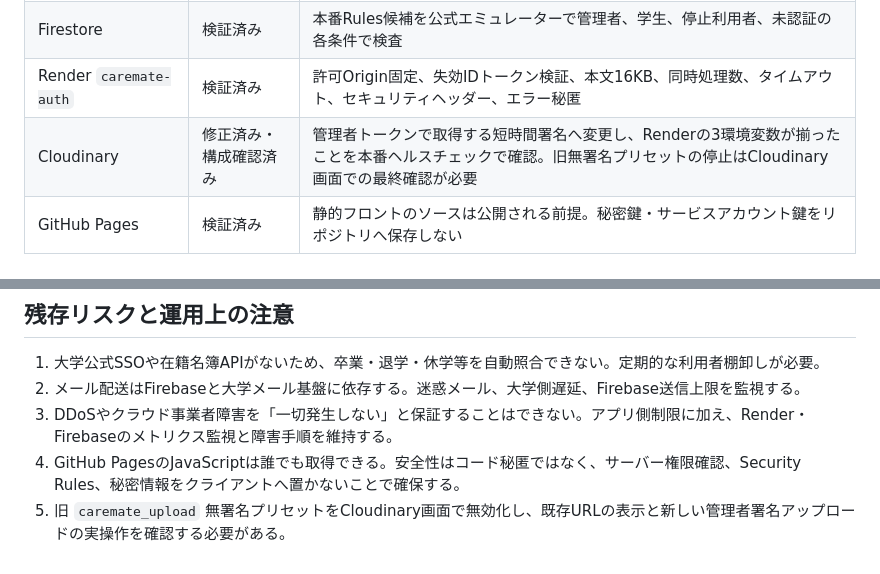
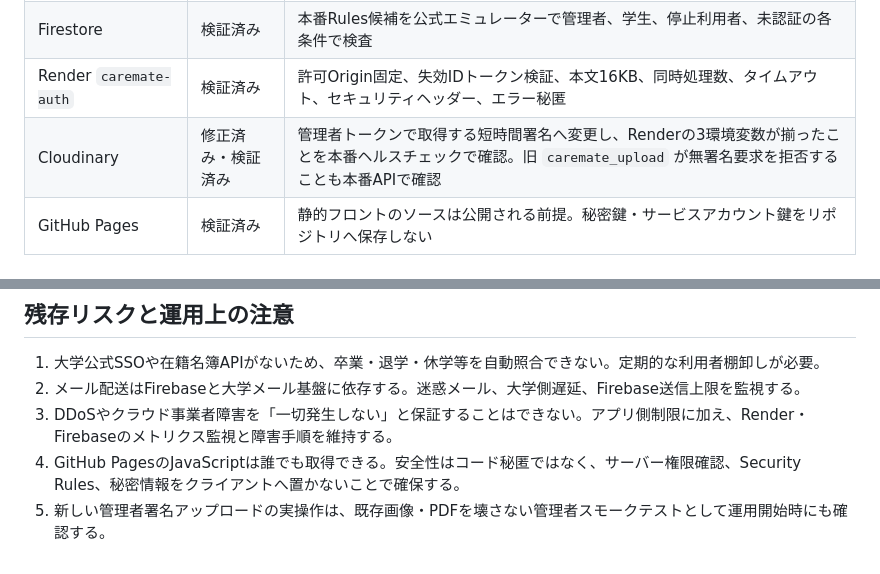
Before and after one commit to doko2517027-bit/CareMateUniv, a Markdown page: SECURITY_AUDIT.md, 2 parts joined by grey strips. Drawn GitHub-style.

Commit message:
Verify unsigned Cloudinary uploads are blocked

```diff
--- a/SECURITY_AUDIT.md
+++ b/SECURITY_AUDIT.md
@@ -49,7 +49,7 @@
 |Firebase Authentication|修正済み|メール確認・パスワード再設定・UIDを使用。APIキーは識別子であり秘密情報として扱わない|
 |Firestore|検証済み|本番Rules候補を公式エミュレーターで管理者、学生、停止利用者、未認証の各条件で検査|
 |Render `caremate-auth`|検証済み|許可Origin固定、失効IDトークン検証、本文16KB、同時処理数、タイムアウト、セキュリティヘッダー、エラー秘匿|
-|Cloudinary|修正済み・構成確認済み|管理者トークンで取得する短時間署名へ変更し、Renderの3環境変数が揃ったことを本番ヘルスチェックで確認。旧無署名プリセットの停止はCloudinary画面での最終確認が必要|
+|Cloudinary|修正済み・検証済み|管理者トークンで取得する短時間署名へ変更し、Renderの3環境変数が揃ったことを本番ヘルスチェックで確認。旧 `caremate_upload` が無署名要求を拒否することも本番APIで確認|
 |GitHub Pages|検証済み|静的フロントのソースは公開される前提。秘密鍵・サービスアカウント鍵をリポジトリへ保存しない|
 
 ## 問題シャッフルとデータ整合性
@@ -76,4 +76,4 @@
 2. メール配送はFirebaseと大学メール基盤に依存する。迷惑メール、大学側遅延、Firebase送信上限を監視する。
 3. DDoSやクラウド事業者障害を「一切発生しない」と保証することはできない。アプリ側制限に加え、Render・Firebaseのメトリクス監視と障害手順を維持する。
 4. GitHub PagesのJavaScriptは誰でも取得できる。安全性はコード秘匿ではなく、サーバー権限確認、Security Rules、秘密情報をクライアントへ置かないことで確保する。
-5. 旧 `caremate_upload` 無署名プリセットをCloudinary画面で無効化し、既存URLの表示と新しい管理者署名アップロードの実操作を確認する必要がある。
+5. 新しい管理者署名アップロードの実操作は、既存画像・PDFを壊さない管理者スモークテストとして運用開始時にも確認する。
```
